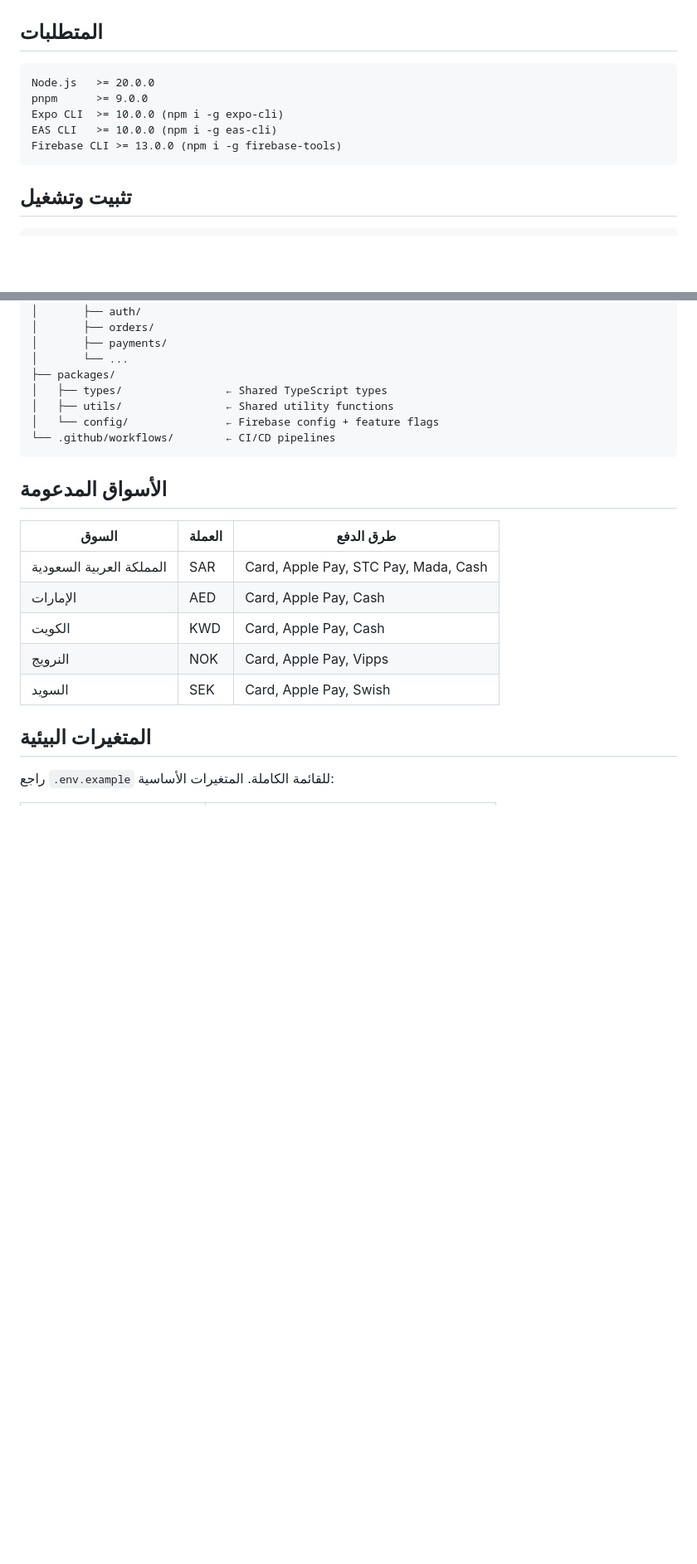
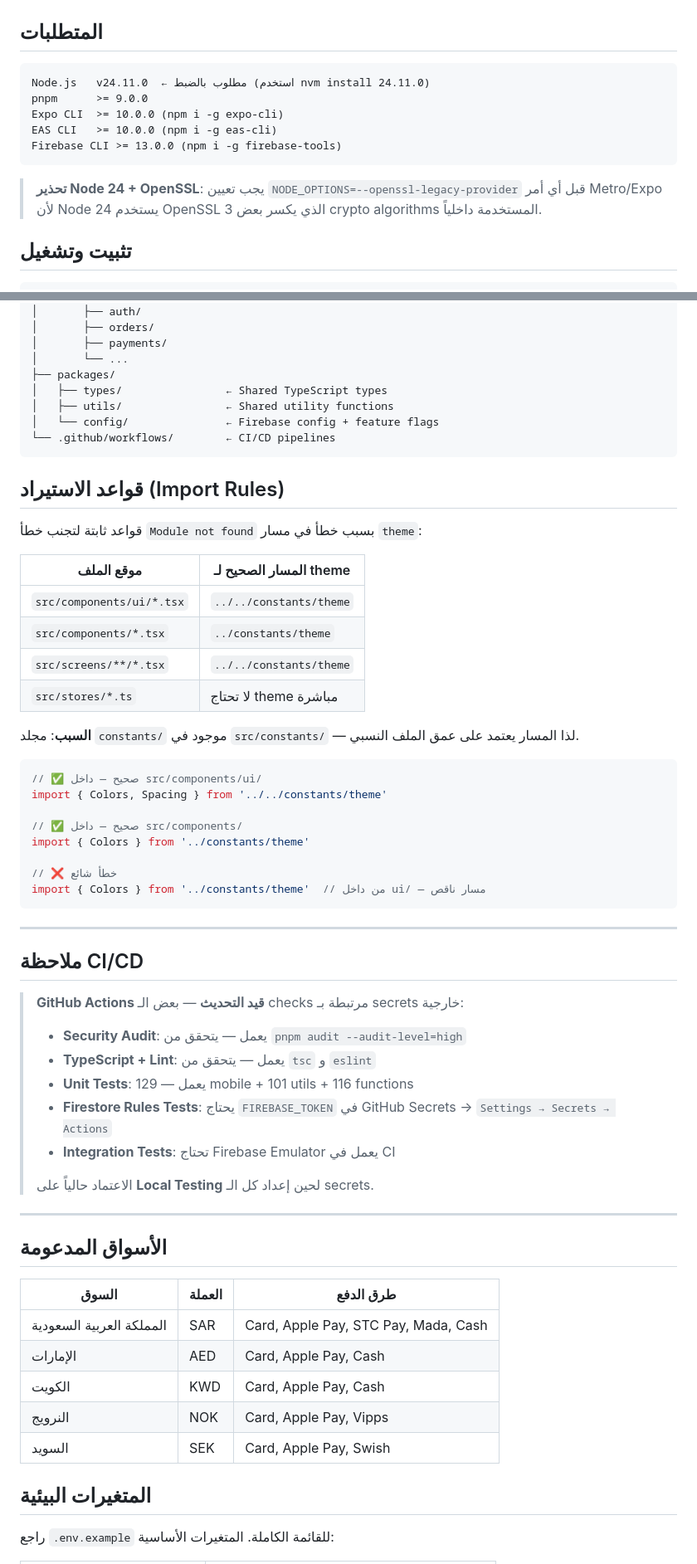
Before and after one commit to ziadnasif77-debug/WorkNow, a Markdown page: README.md, 2 parts joined by grey strips. Shown at 83% size. GitHub-like rendering; blank space fills up the shorter version.

````diff
--- a/README.md
+++ b/README.md
@@ -19,12 +19,14 @@
 ## المتطلبات
 
 ```
-Node.js   >= 20.0.0
+Node.js   v24.11.0  ← مطلوب بالضبط (استخدم nvm install 24.11.0)
 pnpm      >= 9.0.0
 Expo CLI  >= 10.0.0 (npm i -g expo-cli)
 EAS CLI   >= 10.0.0 (npm i -g eas-cli)
 Firebase CLI >= 13.0.0 (npm i -g firebase-tools)
 ```
+
+> **تحذير Node 24 + OpenSSL**: يجب تعيين `NODE_OPTIONS=--openssl-legacy-provider` قبل أي أمر Metro/Expo لأن Node 24 يستخدم OpenSSL 3 الذي يكسر بعض crypto algorithms المستخدمة داخلياً.
 
 ## تثبيت وتشغيل
 
@@ -158,6 +180,46 @@ workfix/
 └── .github/workflows/        ← CI/CD pipelines
 ```
 
+## قواعد الاستيراد (Import Rules)
+
+قواعد ثابتة لتجنب خطأ `Module not found` بسبب خطأ في مسار `theme`:
+
+| موقع الملف | المسار الصحيح لـ theme |
+|---|---|
+| `src/components/ui/*.tsx` | `../../constants/theme` |
+| `src/components/*.tsx` | `../constants/theme` |
+| `src/screens/**/*.tsx` | `../../constants/theme` |
+| `src/stores/*.ts` | لا تحتاج theme مباشرة |
+
+**السبب**: مجلد `constants/` موجود في `src/constants/` — لذا المسار يعتمد على عمق الملف النسبي.
+
+```ts
+// ✅ صحيح — داخل src/components/ui/
+import { Colors, Spacing } from '../../constants/theme'
+
+// ✅ صحيح — داخل src/components/
+import { Colors } from '../constants/theme'
+
+// ❌ خطأ شائع
+import { Colors } from '../constants/theme'  // من داخل ui/ — مسار ناقص
+```
+
+---
+
+## ملاحظة CI/CD
+
+> **GitHub Actions قيد التحديث** — بعض الـ checks مرتبطة بـ secrets خارجية:
+>
+> - **Security Audit**: يعمل — يتحقق من `pnpm audit --audit-level=high`
+> - **TypeScript + Lint**: يعمل — يتحقق من `tsc` و `eslint`
+> - **Unit Tests**: يعمل — 129 mobile + 101 utils + 116 functions
+> - **Firestore Rules Tests**: يحتاج `FIREBASE_TOKEN` في GitHub Secrets → `Settings → Secrets → Actions`
+> - **Integration Tests**: تحتاج Firebase Emulator يعمل في CI
+>
+> الاعتماد حالياً على **Local Testing** لحين إعداد كل الـ secrets.
+
+---
+
 ## الأسواق المدعومة
 
 | السوق | العملة | طرق الدفع |
````
Also changed, not shown: other parts of README.md (+40 -11 lines).
